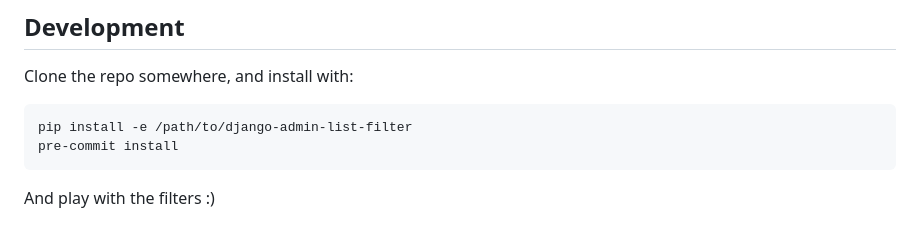
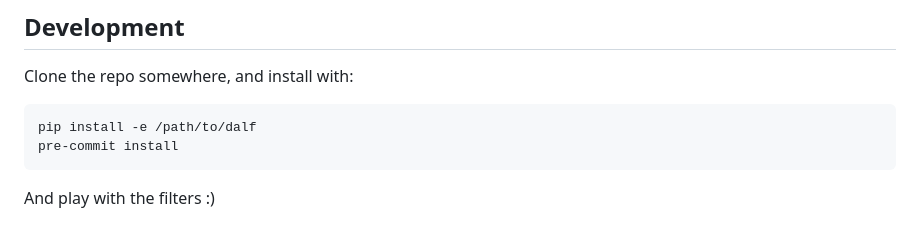
Before and after one commit to vigo/django-admin-list-filter, a Markdown page: README.md, the part around the change. GitHub-like rendering.

````diff
--- a/README.md
+++ b/README.md
@@ -203,7 +203,7 @@ pull requests!
 Clone the repo somewhere, and install with:
 
 ```bash
-pip install -e /path/to/django-admin-list-filter
+pip install -e /path/to/dalf
 pre-commit install
 ```
 
````
